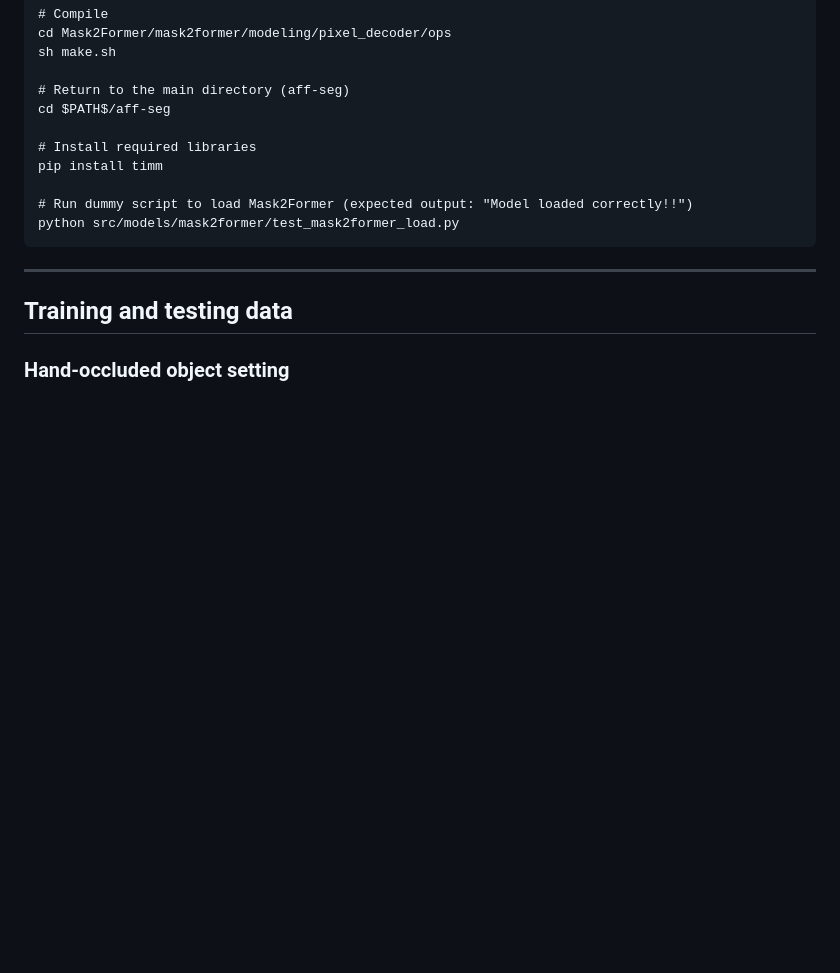
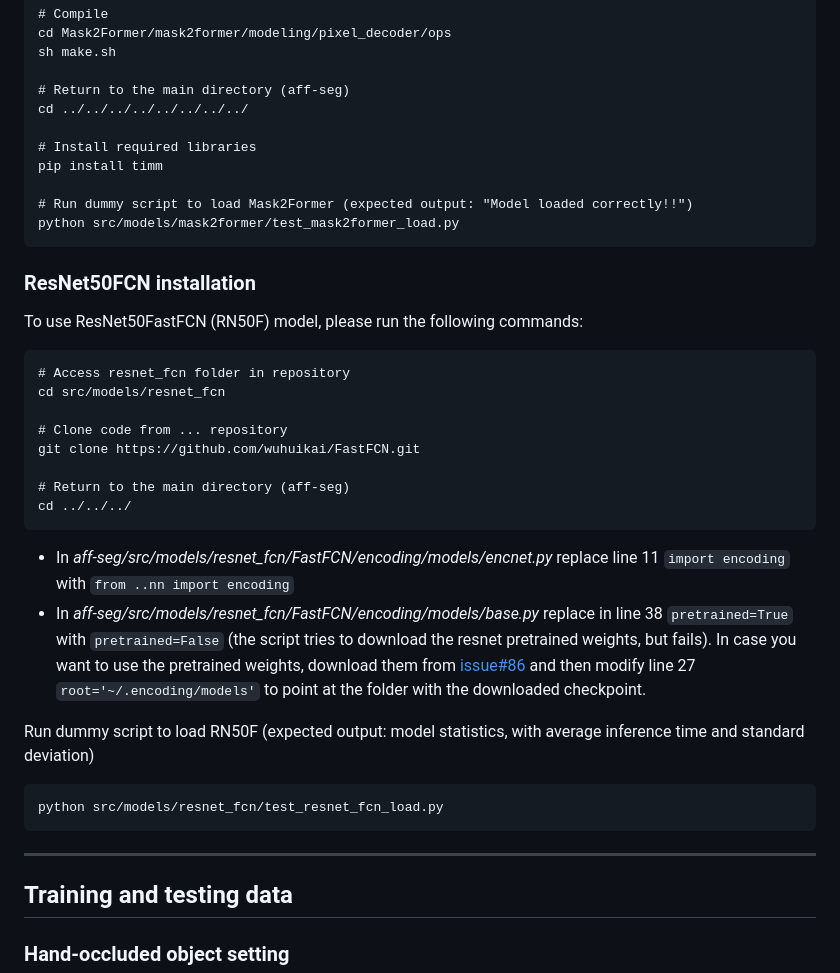
Before and after one commit to apicis/aff-seg, a Markdown page: README.md, the part around the change. Drawn GitHub-style; blank space fills up the shorter version.

Commit message:
Update README.md with RN50F installation instructions

````diff
--- a/README.md
+++ b/README.md
@@ -122,13 +122,34 @@ cd Mask2Former/mask2former/modeling/pixel_decoder/ops
 sh make.sh
 
 # Return to the main directory (aff-seg)
-cd $PATH$/aff-seg
+cd ../../../../../../../../
 
 # Install required libraries
 pip install timm
 
 # Run dummy script to load Mask2Former (expected output: "Model loaded correctly!!")
 python src/models/mask2former/test_mask2former_load.py
+```
+
+### ResNet50FCN installation
+To use ResNet50FastFCN (RN50F) model, please run the following commands:
+```
+# Access resnet_fcn folder in repository
+cd src/models/resnet_fcn
+
+# Clone code from ... repository
+git clone https://github.com/wuhuikai/FastFCN.git
+
+# Return to the main directory (aff-seg)
+cd ../../../
+```
+* In *aff-seg/src/models/resnet_fcn/FastFCN/encoding/models/encnet.py* replace line 11 `import encoding` with `from ..nn import encoding`
+* In *aff-seg/src/models/resnet_fcn/FastFCN/encoding/models/base.py* replace in line 38 `pretrained=True` with `pretrained=False` (the script tries to download the resnet pretrained weights, but fails).
+In case you want to use the pretrained weights, download them from [issue#86](https://github.com/wuhuikai/FastFCN/issues/86) and then modify line 27 `root='~/.encoding/models'` to point at the folder with the downloaded checkpoint.
+
+Run dummy script to load RN50F (expected output: model statistics, with average inference time and standard deviation)
+```
+python src/models/resnet_fcn/test_resnet_fcn_load.py
 ```
 
 ---
````
